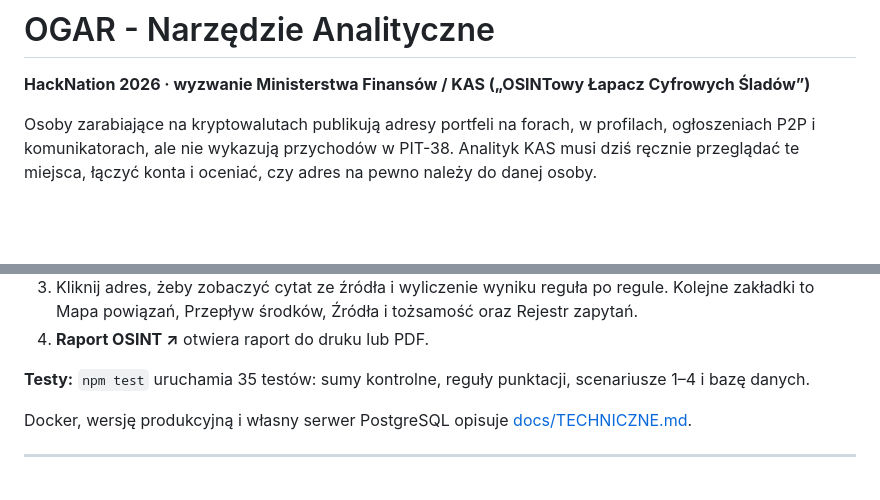
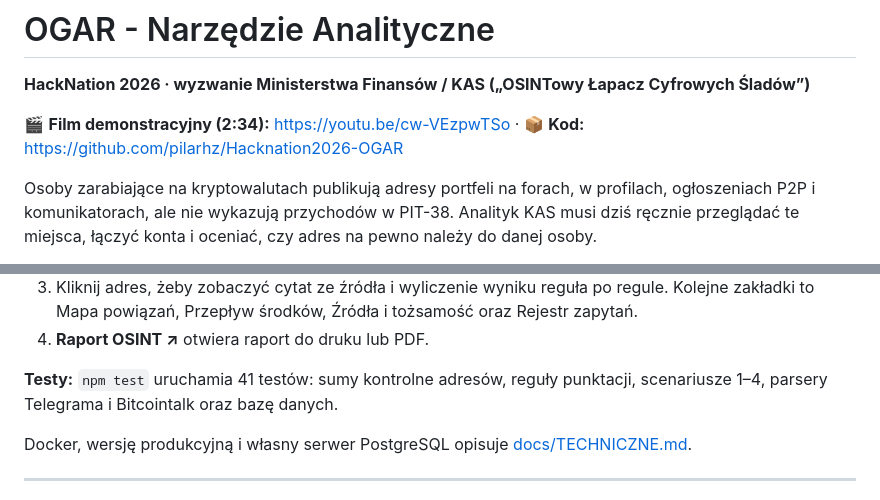
Before and after one commit to pilarhz/Hacknation2026-OGAR, a Markdown page: README.md, 2 parts joined by grey strips. GitHub-like rendering; blank space fills up the shorter version.

```diff
--- a/README.md
+++ b/README.md
@@ -1,6 +1,8 @@
 # OGAR - Narzędzie Analityczne
 
 **HackNation 2026 · wyzwanie Ministerstwa Finansów / KAS („OSINTowy Łapacz Cyfrowych Śladów”)**
+
+🎬 **Film demonstracyjny (2:34):** https://youtu.be/cw-VEzpwTSo · 📦 **Kod:** https://github.com/pilarhz/Hacknation2026-OGAR
 
 Osoby zarabiające na kryptowalutach publikują adresy portfeli na forach, w profilach, ogłoszeniach P2P i komunikatorach, ale nie wykazują przychodów w PIT-38. Analityk KAS musi dziś ręcznie przeglądać te miejsca, łączyć konta i oceniać, czy adres na pewno należy do danej osoby.
 
@@ -40,7 +42,7 @@ Otwórz **http://127.0.0.1:5173**. W tle działają też API (:8080), wbudowany
 3. Kliknij adres, żeby zobaczyć cytat ze źródła i wyliczenie wyniku reguła po regule. Kolejne zakładki to Mapa powiązań, Przepływ środków, Źródła i tożsamość oraz Rejestr zapytań.
 4. **Raport OSINT ↗** otwiera raport do druku lub PDF.
 
-**Testy:** `npm test` uruchamia 35 testów: sumy kontrolne, reguły punktacji, scenariusze 1–4 i bazę danych.
+**Testy:** `npm test` uruchamia 41 testów: sumy kontrolne adresów, reguły punktacji, scenariusze 1–4, parsery Telegrama i Bitcointalk oraz bazę danych.
 
 Docker, wersję produkcyjną i własny serwer PostgreSQL opisuje [docs/TECHNICZNE.md](docs/TECHNICZNE.md).
 
```
Also changed, not shown: other parts of README.md (+5 -4 lines), docs/TECHNICZNE.md (+1 -1 lines), docs/screenshots/mapa-powiazan.png, docs/screenshots/podsumowanie-scenariusza-1.png, docs/screenshots/raport-osint.png, docs/screenshots/szczegoly-adresu.png, 1 other file.
